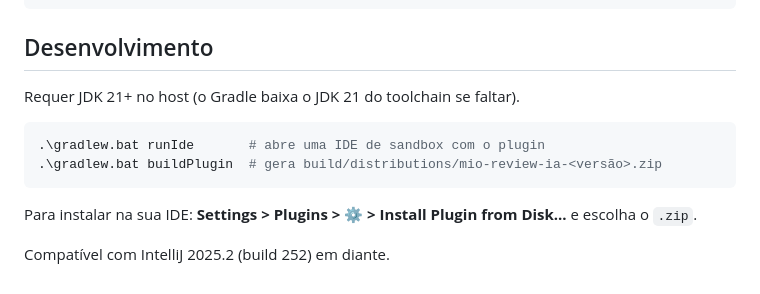
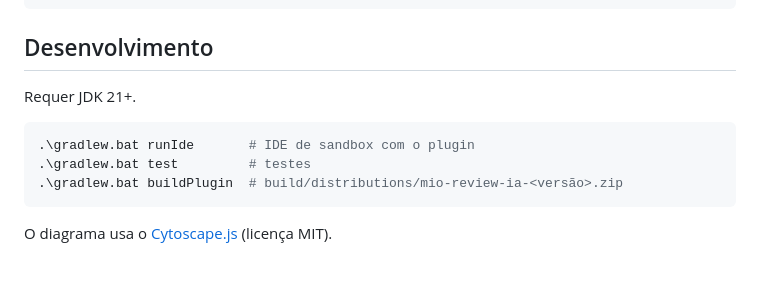
Before and after one commit to main-io-tech/iron-dome-ia, a Markdown page: README.md, the part around one of its changes. Rendered like a GitHub page.

````diff
--- a/README.md
+++ b/README.md
@@ -129,13 +93,12 @@ altere depois que o usuário concordar.
 
 ## Desenvolvimento
 
-Requer JDK 21+ no host (o Gradle baixa o JDK 21 do toolchain se faltar).
+Requer JDK 21+.
 
 ```powershell
-.\gradlew.bat runIde       # abre uma IDE de sandbox com o plugin
-.\gradlew.bat buildPlugin  # gera build/distributions/mio-review-ia-<versão>.zip
+.\gradlew.bat runIde       # IDE de sandbox com o plugin
+.\gradlew.bat test         # testes
+.\gradlew.bat buildPlugin  # build/distributions/mio-review-ia-<versão>.zip
 ```
 
-Para instalar na sua IDE: **Settings > Plugins > ⚙ > Install Plugin from Disk...** e escolha o `.zip`.
-
-Compatível com IntelliJ 2025.2 (build 252) em diante.
+O diagrama usa o [Cytoscape.js](https://js.cytoscape.org/) (licença MIT).
````
Also changed, not shown: other parts of README.md (+63 -99 lines), docs/images/alteradas.png (added), docs/images/diagrama.png (added), 1 other file.
